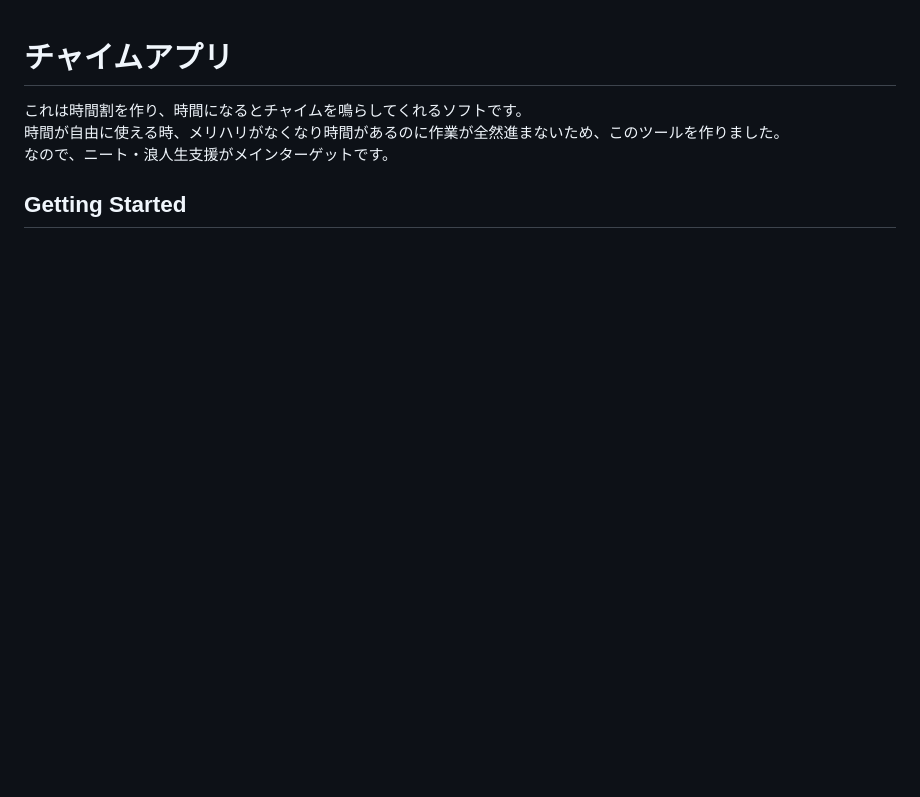
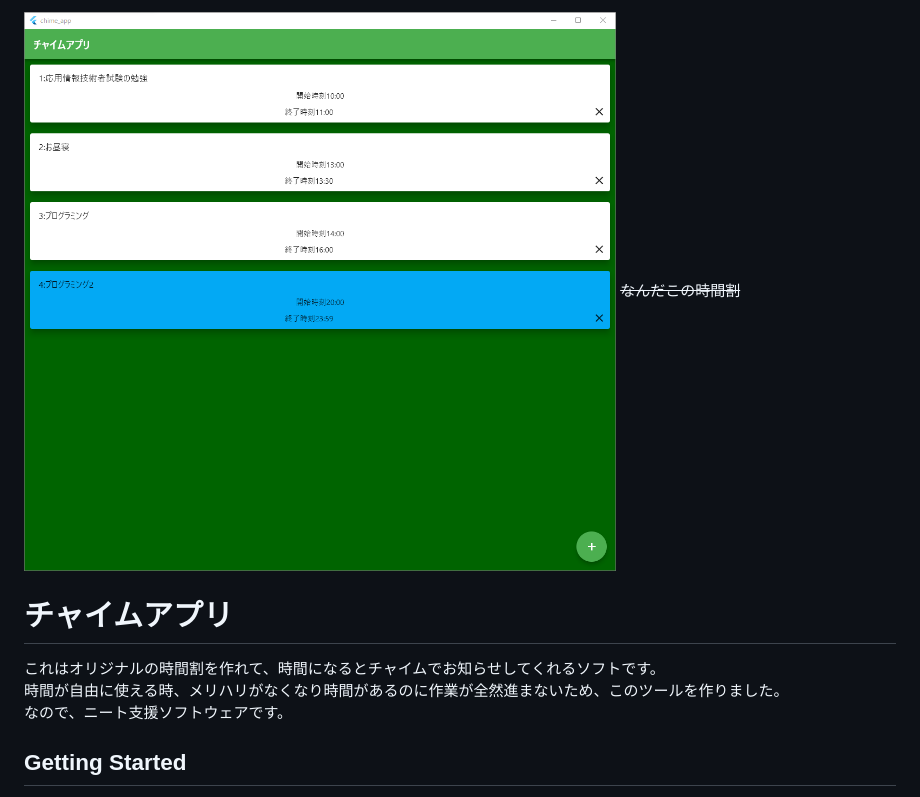
Before and after one commit to PenguinCabinet/Chime-App, a Markdown page: README.md, the part around the change printed below. Rendered like a GitHub page; pictures changed too: README_imgs/0.png (added); blank space fills up the shorter version.

```diff
--- a/README.md
+++ b/README.md
@@ -1,6 +1,9 @@
+![0](README_imgs/0.png)
+~~なんだこの時間割~~
 # チャイムアプリ
-これは時間割を作り、時間になるとチャイムを鳴らしてくれるソフトです。
+
+これはオリジナルの時間割を作れて、時間になるとチャイムでお知らせしてくれるソフトです。
 時間が自由に使える時、メリハリがなくなり時間があるのに作業が全然進まないため、このツールを作りました。
-なので、ニート・浪人生支援がメインターゲットです。
+なので、ニート支援ソフトウェアです。
 
 ## Getting Started
```
Also changed, not shown: other parts of README.md (+16 -0 lines), README_imgs/0_5.png (added), README_imgs/1.png (added), README_imgs/2.png (added), README_imgs/3.png (added).
